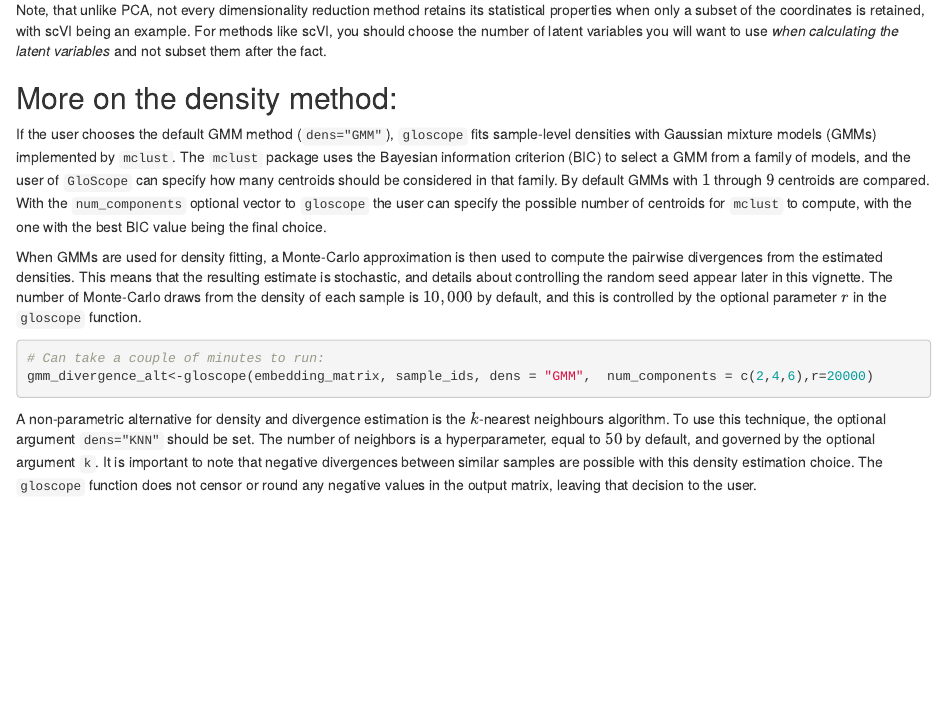
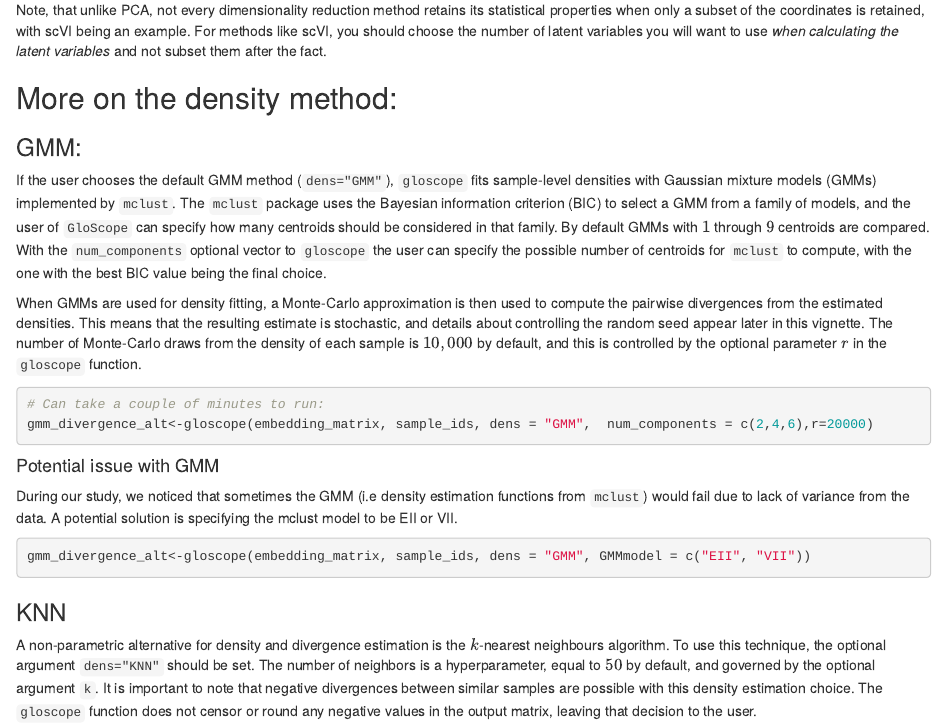
Before and after one commit to epurdom/GloScope, an R Markdown document (vignettes/GloScopeTutorial.Rmd): the page in a window 1100 px wide, from 2380 px down. Rendered offline with R 4.5, knitr and Pandoc, with nearby package versions; the code chunks are not run, so their results and figures are left out; drawn as R Markdown's standard HTML page in place of the format the file asks for.

Commit message:
update vignette

````diff
--- a/vignettes/GloScopeTutorial.Rmd
+++ b/vignettes/GloScopeTutorial.Rmd
@@ -128,6 +128,8 @@ Note, that unlike PCA, not every dimensionality reduction method retains its sta
 
 ## More on the density method:
 
+### GMM:
+
 If the user chooses the default GMM method (`dens="GMM"`), `gloscope` fits sample-level densities with Gaussian mixture models (GMMs) implemented by `mclust`. The `mclust` package uses the Bayesian information criterion (BIC) to select a GMM from a family of models, and the user of `GloScope` can specify how many centroids should be considered in that family. By default GMMs with $1$ through $9$ centroids are compared. With the `num_components` optional vector to `gloscope` the user can specify the possible number of centroids for `mclust` to compute, with the one with the best BIC value being the final choice.
 
 When GMMs are used for density fitting, a Monte-Carlo approximation is then used to compute the pairwise divergences from the estimated densities. This means that the resulting estimate is stochastic, and details about controlling the random seed appear later in this vignette. The number of Monte-Carlo draws from the density of each sample is $10,000$ by default, and this is controlled by the optional parameter $r$ in the `gloscope` function.
@@ -136,6 +138,17 @@ When GMMs are used for density fitting, a Monte-Carlo approximation is then used
 # Can take a couple of minutes to run:
 gmm_divergence_alt<-gloscope(embedding_matrix, sample_ids, dens = "GMM",  num_components = c(2,4,6),r=20000)
 ```
+
+#### Potential issue with GMM
+
+During our study, we noticed that sometimes the GMM (i.e density estimation functions from `mclust`) would fail due to lack of variance from the data. A potential solution is specifying the mclust model to be EII or VII.
+
+```{r}
+gmm_divergence_alt<-gloscope(embedding_matrix, sample_ids, dens = "GMM", GMMmodel = c("EII", "VII"))
+```
+
+
+### KNN
 
 A non-parametric alternative for density and divergence estimation is the $k$-nearest neighbours algorithm. To use this technique, the optional argument `dens="KNN"` should be set. The number of neighbors is a hyperparameter, equal to $50$ by default, and governed by the optional argument `k`. It is important to note that negative divergences between similar samples are possible with this density estimation choice. The `gloscope` function does not censor or round any negative values in the output matrix, leaving that decision to the user.
 
````
Also changed, not shown: vignettes/GloScopeTutorial.Rmd (1 more changed lines).
